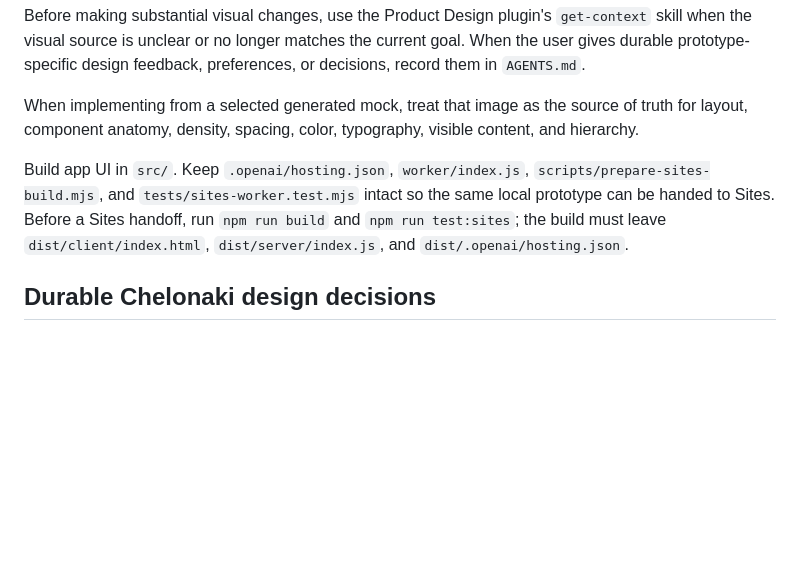
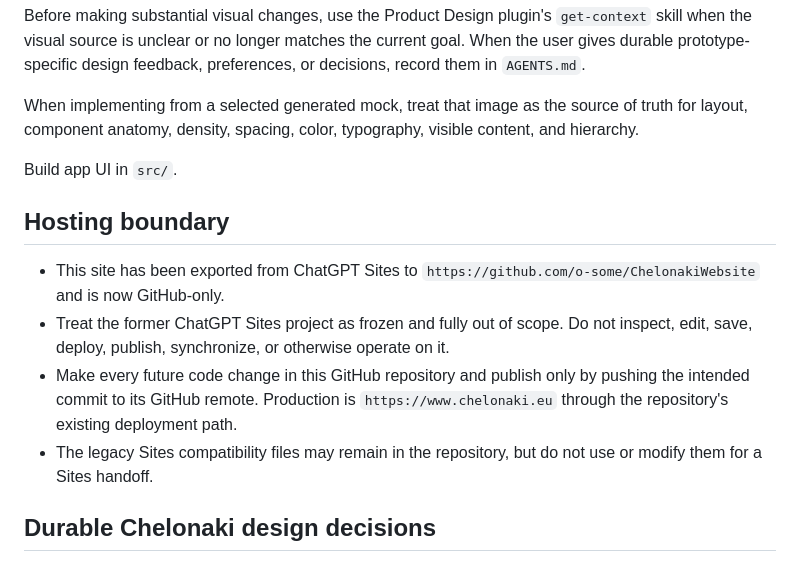
Before and after one commit to o-some/ChelonakiWebsite, a Markdown page: AGENTS.md, the part around the change. GitHub-like rendering; blank space fills up the shorter version.

Commit message:
Make GitHub the exclusive deployment target

```diff
--- a/AGENTS.md
+++ b/AGENTS.md
@@ -6,7 +6,14 @@ Before making substantial visual changes, use the Product Design plugin's `get-c
 
 When implementing from a selected generated mock, treat that image as the source of truth for layout, component anatomy, density, spacing, color, typography, visible content, and hierarchy.
 
-Build app UI in `src/`. Keep `.openai/hosting.json`, `worker/index.js`, `scripts/prepare-sites-build.mjs`, and `tests/sites-worker.test.mjs` intact so the same local prototype can be handed to Sites. Before a Sites handoff, run `npm run build` and `npm run test:sites`; the build must leave `dist/client/index.html`, `dist/server/index.js`, and `dist/.openai/hosting.json`.
+Build app UI in `src/`.
+
+## Hosting boundary
+
+- This site has been exported from ChatGPT Sites to `https://github.com/o-some/ChelonakiWebsite` and is now GitHub-only.
+- Treat the former ChatGPT Sites project as frozen and fully out of scope. Do not inspect, edit, save, deploy, publish, synchronize, or otherwise operate on it.
+- Make every future code change in this GitHub repository and publish only by pushing the intended commit to its GitHub remote. Production is `https://www.chelonaki.eu` through the repository's existing deployment path.
+- The legacy Sites compatibility files may remain in the repository, but do not use or modify them for a Sites handoff.
 
 ## Durable Chelonaki design decisions
 
```
